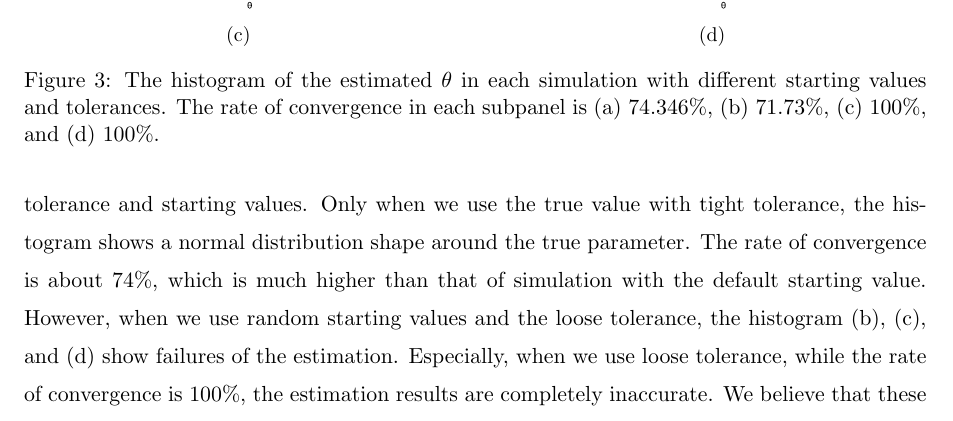
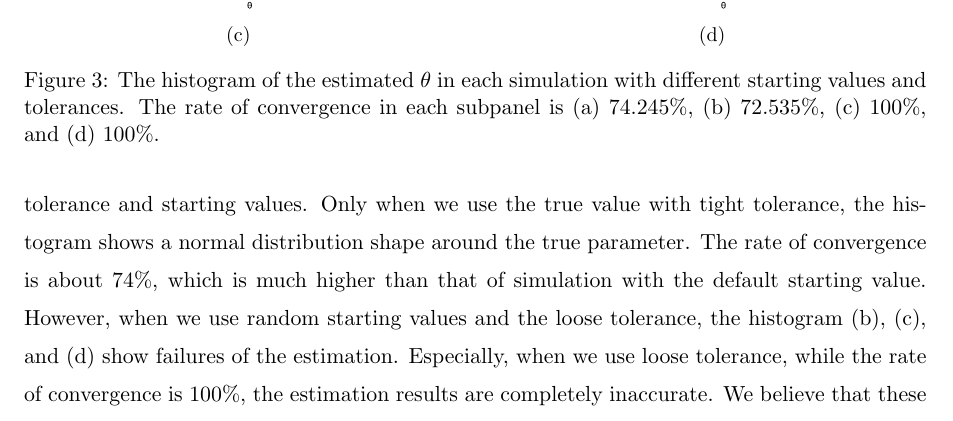
Before and after one commit to ohtanilson/conduct_parameter, a LaTeX paper (main_short.tex): part of page 10 of 14, cut so that both start at the same text. Compiled offline with pdfLaTeX.

Commit message:
Updates from Overleaf

```diff
--- a/main_short.tex
+++ b/main_short.tex
@@ -354,7 +354,7 @@ We believe that these results are due to the shape of the GMM function.
              \includegraphics[width=\textwidth]{check_numerical_error/loose/histogram_loglinear_loglinear_n_1000_sigma_2_non_constraint_random_start_loose.pdf}
              \caption{}
         \end{subfigure}
-        \caption{The histogram of the estimated $\theta$ in each simulation with different starting values and tolerances. The rate of convergence in each subpanel is (a) 74.346\%, (b) 71.73\%, (c) 100\%, and (d) 100\%.}
+        \caption{The histogram of the estimated $\theta$ in each simulation with different starting values and tolerances. The rate of convergence in each subpanel is (a) 74.245\%, (b) 72.535\%, (c) 100\%, and (d) 100\%.}
         \label{fig:numerical_error}
 \end{figure}
 
```
